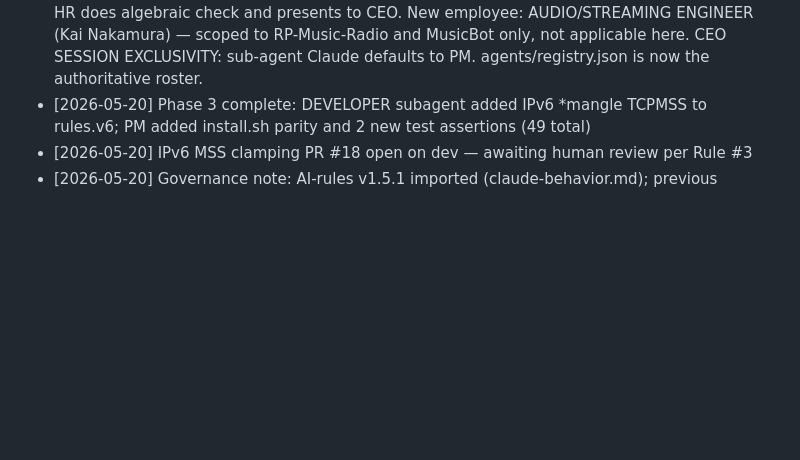
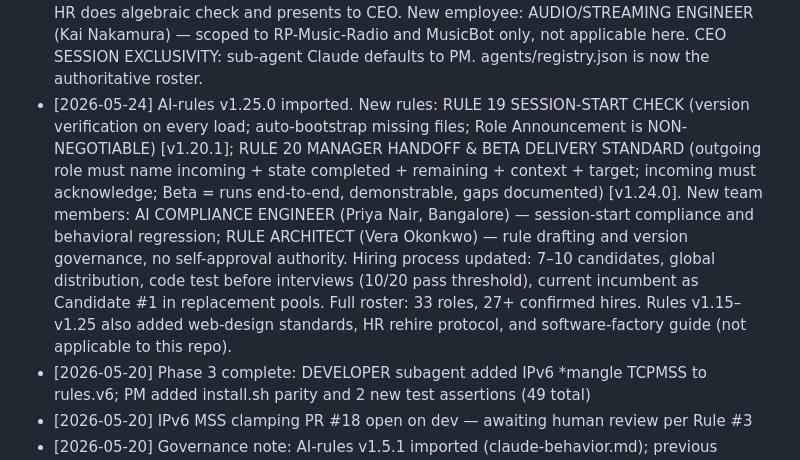
Before and after one commit to Crashcart/Zerotierone-moon, a Markdown page: .github/PLANNING.md, the part around one of its changes. Drawn GitHub-style; blank space fills up the shorter version.

```diff
--- a/.github/PLANNING.md
+++ b/.github/PLANNING.md
@@ -25,6 +25,7 @@
 - [2026-05-20] **REPO RULE (user-authorized, permanent)**: Always push to `dev` and auto-merge PRs to `dev`. This overrides copilot-instructions.md Rule #3 (no auto-merge) and Rule #11 (target alpha) for this repository. Branch hierarchy is `dev → alpha → beta → main`; promotion to alpha/beta/main requires explicit human instruction.
 - [2026-05-20] AI-rules v1.9.0 imported. New active rules: COMPANY IDENTITY; RULE 15 COMPLIANCE ENFORCEMENT; RULE 16 HIRING APPROVAL. Approved roster: 30 roles.
 - [2026-05-21] AI-rules v1.14.1 imported. New rules: RULE 17 USER CHANGE AUTHORITY (user holds sole authority over rule changes; silence ≠ approval) [NON-NEGOTIABLE]; RULE 18 SEPARATION OF DUTIES (no mixing security-* with implementation roles) [NON-NEGOTIABLE]. New role: HIRING MANAGER (HR/Jordan Reyes) — all hiring gaps now route to HR first, not PM; HR does algebraic check and presents to CEO. New employee: AUDIO/STREAMING ENGINEER (Kai Nakamura) — scoped to RP-Music-Radio and MusicBot only, not applicable here. CEO SESSION EXCLUSIVITY: sub-agent Claude defaults to PM. agents/registry.json is now the authoritative roster.
+- [2026-05-24] AI-rules v1.25.0 imported. New rules: RULE 19 SESSION-START CHECK (version verification on every load; auto-bootstrap missing files; Role Announcement is NON-NEGOTIABLE) [v1.20.1]; RULE 20 MANAGER HANDOFF & BETA DELIVERY STANDARD (outgoing role must name incoming + state completed + remaining + context + target; incoming must acknowledge; Beta = runs end-to-end, demonstrable, gaps documented) [v1.24.0]. New team members: AI COMPLIANCE ENGINEER (Priya Nair, Bangalore) — session-start compliance and behavioral regression; RULE ARCHITECT (Vera Okonkwo) — rule drafting and version governance, no self-approval authority. Hiring process updated: 7–10 candidates, global distribution, code test before interviews (10/20 pass threshold), current incumbent as Candidate #1 in replacement pools. Full roster: 33 roles, 27+ confirmed hires. Rules v1.15–v1.25 also added web-design standards, HR rehire protocol, and software-factory guide (not applicable to this repo).
 - [2026-05-20] Phase 3 complete: DEVELOPER subagent added IPv6 *mangle TCPMSS to rules.v6; PM added install.sh parity and 2 new test assertions (49 total)
 - [2026-05-20] IPv6 MSS clamping PR #18 open on dev — awaiting human review per Rule #3
 - [2026-05-20] Governance note: AI-rules v1.5.1 imported (claude-behavior.md); previous session-specific rules erased; copilot-instructions.md + claude-behavior.md now govern
```
Also changed, not shown: other parts of .github/PLANNING.md (+1 -1 lines).
